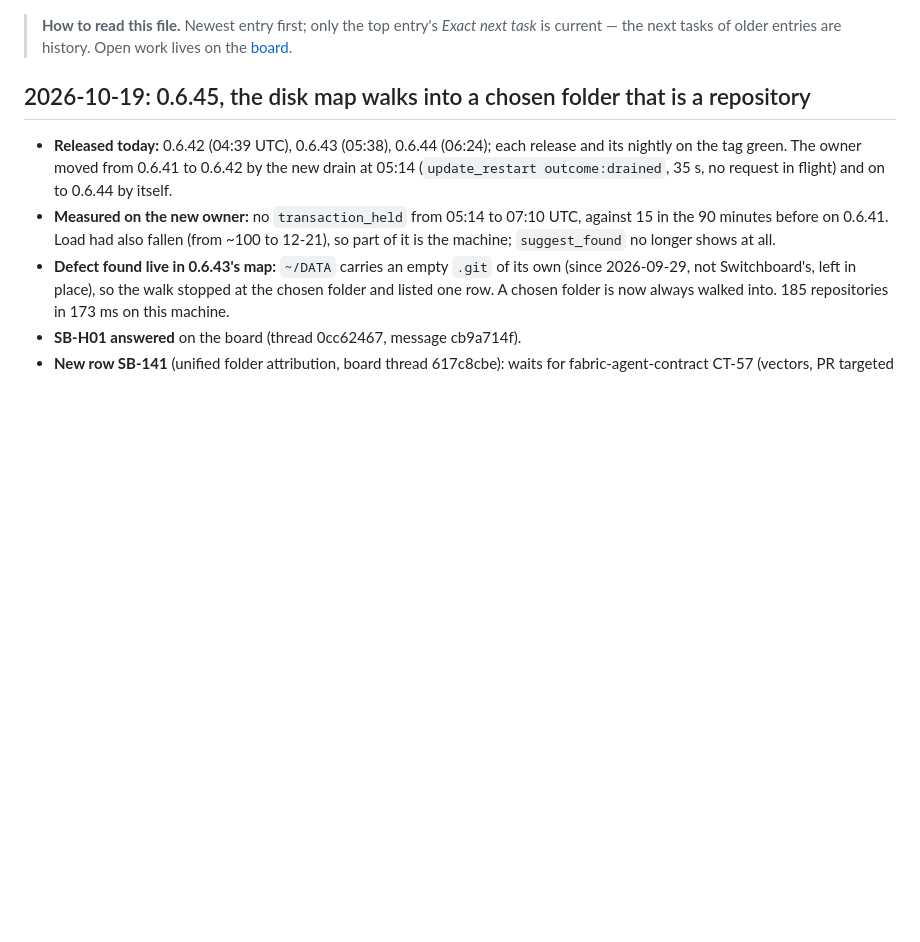
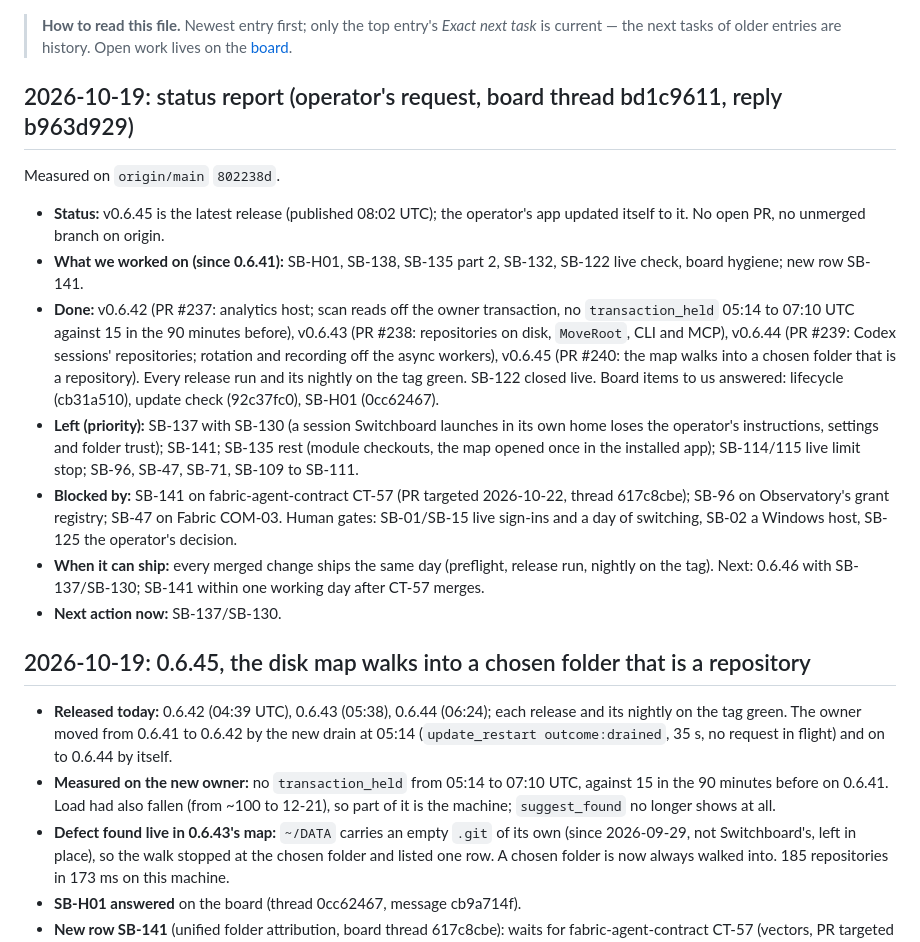
Before and after one commit to passioncode-ai/fabric-switchboard, a Markdown page: docs/HANDOFF.md, the part around the change. Drawn GitHub-style; blank space fills up the shorter version.

Commit message:
docs: status report of 2026-10-19 in the handoff (board thread bd1c9611) (#242)
Co-authored-by: Робот <r@e.com>
Co-authored-by: Claude Opus 5.5 (1M context) <noreply@anthropic.com>

```diff
--- a/docs/HANDOFF.md
+++ b/docs/HANDOFF.md
@@ -1,6 +1,31 @@
 > **How to read this file.** Newest entry first; only the top entry's *Exact next task* is
 > current — the next tasks of older entries are history. Open work lives on the
 > [board](evidence/backlog.md).
+
+## 2026-10-19: status report (operator's request, board thread bd1c9611, reply b963d929)
+
+Measured on `origin/main` `802238d`.
+
+- **Status:** v0.6.45 is the latest release (published 08:02 UTC); the operator's app updated itself
+  to it. No open PR, no unmerged branch on origin.
+- **What we worked on (since 0.6.41):** SB-H01, SB-138, SB-135 part 2, SB-132, SB-122 live check,
+  board hygiene; new row SB-141.
+- **Done:** v0.6.42 (PR #237: analytics host; scan reads off the owner transaction, no
+  `transaction_held` 05:14 to 07:10 UTC against 15 in the 90 minutes before), v0.6.43 (PR #238:
+  repositories on disk, `MoveRoot`, CLI and MCP), v0.6.44 (PR #239: Codex sessions' repositories;
+  rotation and recording off the async workers), v0.6.45 (PR #240: the map walks into a chosen
+  folder that is a repository). Every release run and its nightly on the tag green. SB-122 closed
+  live. Board items to us answered: lifecycle (cb31a510), update check (92c37fc0), SB-H01 (0cc62467).
+- **Left (priority):** SB-137 with SB-130 (a session Switchboard launches in its own home loses the
+  operator's instructions, settings and folder trust); SB-141; SB-135 rest (module checkouts, the
+  map opened once in the installed app); SB-114/115 live limit stop; SB-96, SB-47, SB-71,
+  SB-109 to SB-111.
+- **Blocked by:** SB-141 on fabric-agent-contract CT-57 (PR targeted 2026-10-22, thread 617c8cbe);
+  SB-96 on Observatory's grant registry; SB-47 on Fabric COM-03. Human gates: SB-01/SB-15 live
+  sign-ins and a day of switching, SB-02 a Windows host, SB-125 the operator's decision.
+- **When it can ship:** every merged change ships the same day (preflight, release run, nightly on
+  the tag). Next: 0.6.46 with SB-137/SB-130; SB-141 within one working day after CT-57 merges.
+- **Next action now:** SB-137/SB-130.
 
 ## 2026-10-19: 0.6.45, the disk map walks into a chosen folder that is a repository
 
```
